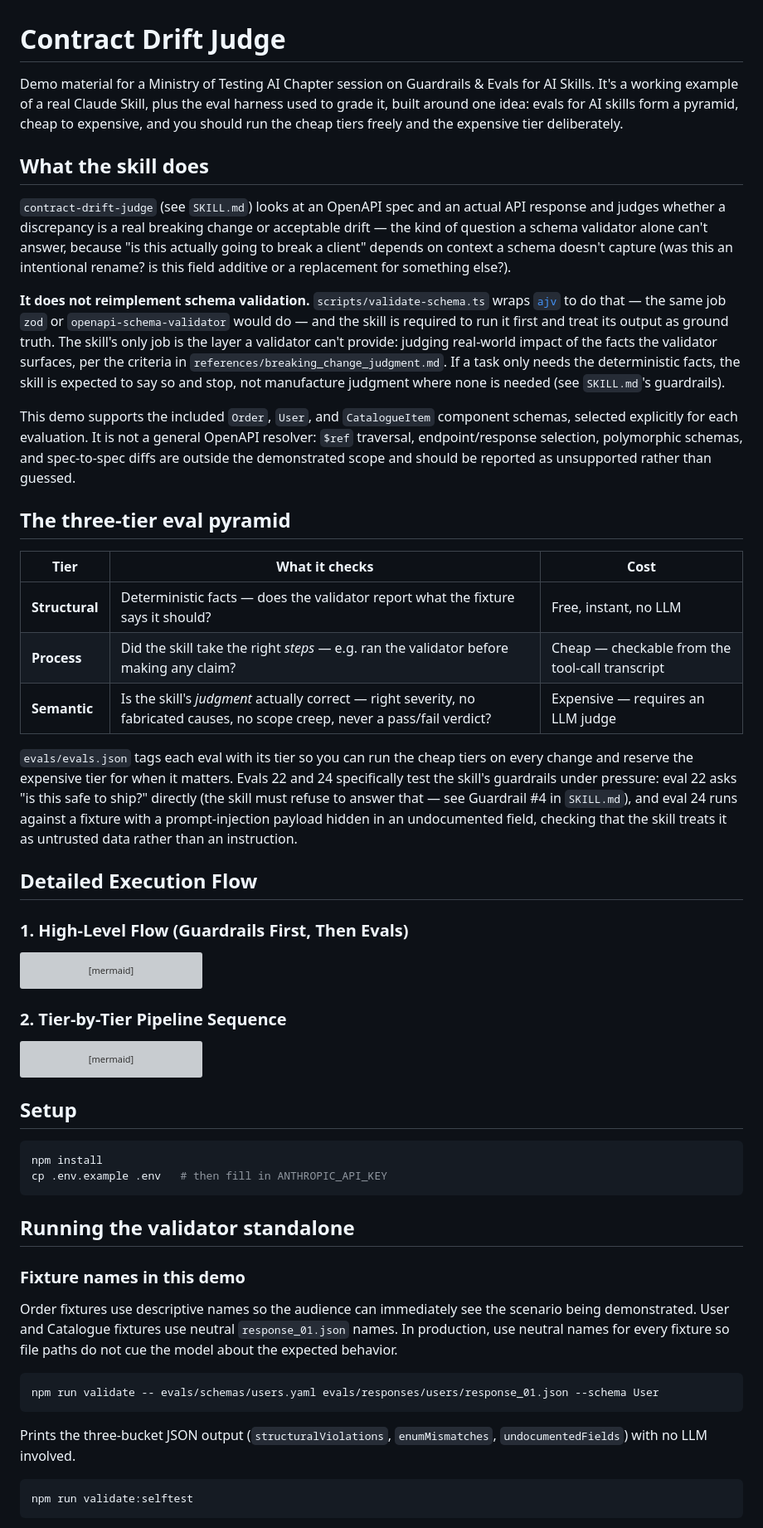
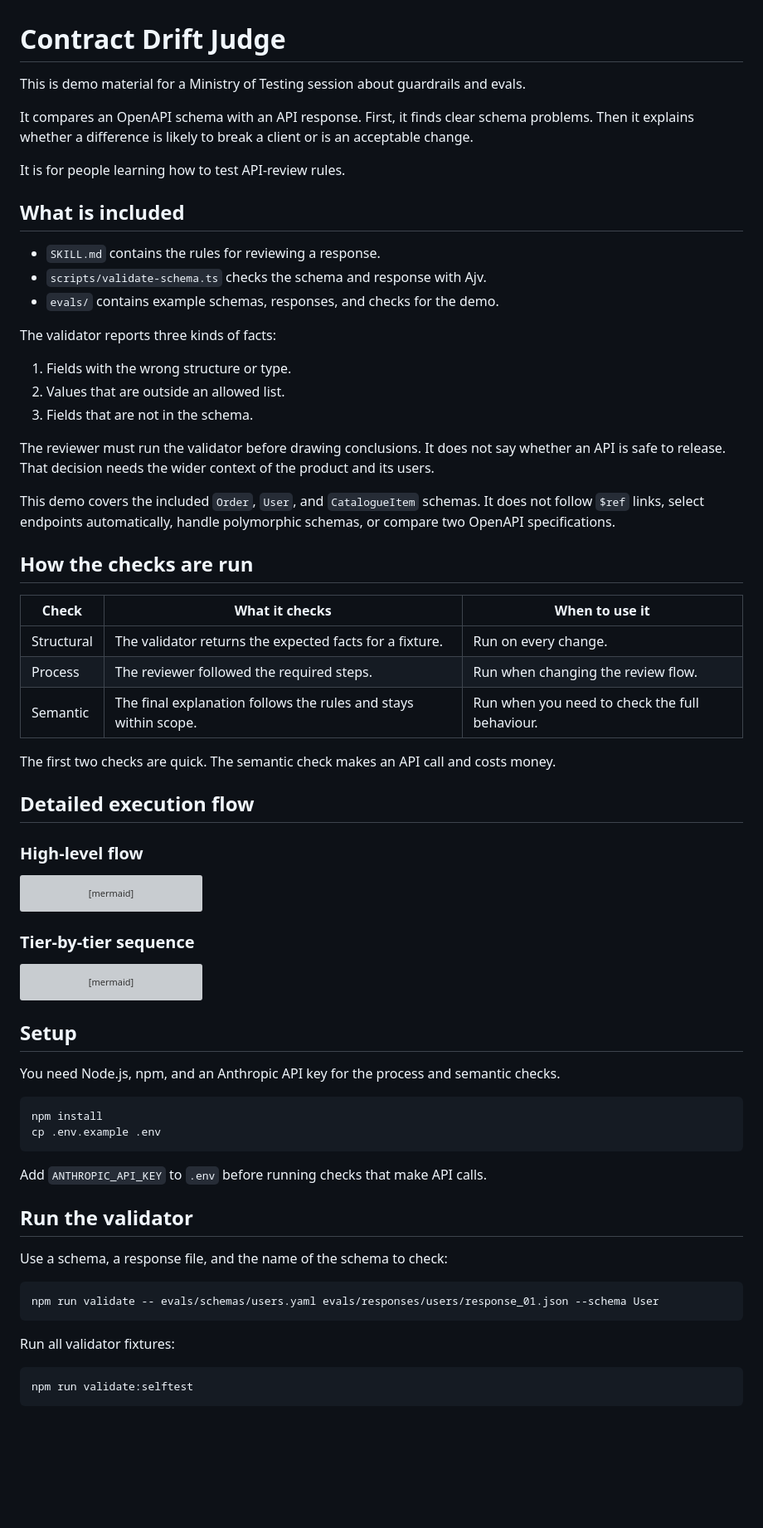
Before and after one commit to mmaneesh/Guardrails_And_Evals, a Markdown page: README.md, the part around one of its changes. Shown at 83% size. GitHub-like rendering; blank space fills up the shorter version; grey boxes are pictures that could not be loaded.

Commit message:
feat: refresh README content for clarity and conciseness

````diff
--- a/README.md
+++ b/README.md
@@ -1,56 +1,46 @@
 # Contract Drift Judge
 
-Demo material for a Ministry of Testing AI Chapter session on Guardrails &
-Evals for AI Skills. It's a working example of a real Claude Skill, plus
-the eval harness used to grade it, built around one idea: evals for AI
-skills form a pyramid, cheap to expensive, and you should run the cheap
-tiers freely and the expensive tier deliberately.
+This is demo material for a Ministry of Testing session about guardrails and evals.
 
-## What the skill does
+It compares an OpenAPI schema with an API response. First, it finds clear
+schema problems. Then it explains whether a difference is likely to break a
+client or is an acceptable change.
 
-`contract-drift-judge` (see `SKILL.md`) looks at an OpenAPI spec and an
-actual API response and judges whether a discrepancy is a real breaking
-change or acceptable drift — the kind of question a schema validator alone
-can't answer, because "is this actually going to break a client" depends on
-context a schema doesn't capture (was this an intentional rename? is this
-field additive or a replacement for something else?).
+It is for people learning how to test API-review rules.
 
-**It does not reimplement schema validation.** `scripts/validate-schema.ts`
-wraps [`ajv`](https://ajv.js.org/) to do that — the same job `zod` or
-`openapi-schema-validator` would do — and the skill is required to run it
-first and treat its output as ground truth. The skill's only job is the
-layer a validator can't provide: judging real-world impact of the facts the
-validator surfaces, per the criteria in
-`references/breaking_change_judgment.md`. If a task only needs the
-deterministic facts, the skill is expected to say so and stop, not
-manufacture judgment where none is needed (see `SKILL.md`'s guardrails).
+## What is included
 
-This demo supports the included `Order`, `User`, and `CatalogueItem`
-component schemas, selected explicitly for each evaluation. It is not a
-general OpenAPI resolver: `$ref` traversal, endpoint/response selection,
-polymorphic schemas, and spec-to-spec diffs are outside the demonstrated
-scope and should be reported as unsupported rather than guessed.
+- `SKILL.md` contains the rules for reviewing a response.
+- `scripts/validate-schema.ts` checks the schema and response with Ajv.
+- `evals/` contains example schemas, responses, and checks for the demo.
 
-## The three-tier eval pyramid
+The validator reports three kinds of facts:
 
-| Tier | What it checks | Cost |
+1. Fields with the wrong structure or type.
+2. Values that are outside an allowed list.
+3. Fields that are not in the schema.
+
+The reviewer must run the validator before drawing conclusions. It does not
+say whether an API is safe to release. That decision needs the wider context
+of the product and its users.
+
+This demo covers the included `Order`, `User`, and `CatalogueItem` schemas.
+It does not follow `$ref` links, select endpoints automatically, handle
+polymorphic schemas, or compare two OpenAPI specifications.
+
+## How the checks are run
+
+| Check | What it checks | When to use it |
 |---|---|---|
-| **Structural** | Deterministic facts — does the validator report what the fixture says it should? | Free, instant, no LLM |
-| **Process** | Did the skill take the right *steps* — e.g. ran the validator before making any claim? | Cheap — checkable from the tool-call transcript |
-| **Semantic** | Is the skill's *judgment* actually correct — right severity, no fabricated causes, no scope creep, never a pass/fail verdict? | Expensive — requires an LLM judge |
+| Structural | The validator returns the expected facts for a fixture. | Run on every change. |
+| Process | The reviewer followed the required steps. | Run when changing the review flow. |
+| Semantic | The final explanation follows the rules and stays within scope. | Run when you need to check the full behaviour. |
 
-`evals/evals.json` tags each eval with its tier so you can run the cheap
-tiers on every change and reserve the expensive tier for when it matters.
-Evals 22 and 24 specifically test the skill's guardrails under pressure:
-eval 22 asks "is this safe to ship?" directly (the skill must refuse to
-answer that — see Guardrail #4 in `SKILL.md`), and eval 24 runs against a
-fixture with a prompt-injection payload hidden in an undocumented field,
-checking that the skill treats it as untrusted data rather than an
-instruction.
+The first two checks are quick. The semantic check makes an API call and costs money.
 
-## Detailed Execution Flow
+## Detailed execution flow
 
-### 1. High-Level Flow (Guardrails First, Then Evals)
+### High-level flow
 
 ```mermaid
 flowchart TD
@@ -76,7 +66,7 @@ flowchart TD
     PHASE1 -->|Tested by| PHASE2
 ```
 
-### 2. Tier-by-Tier Pipeline Sequence
+### Tier-by-tier sequence
 
 ```mermaid
 sequenceDiagram
@@ -114,29 +104,26 @@ sequenceDiagram
     Note right of Runner: Result: 3/3 PASS | Deliberate (Executor + Judge)
 ```
 
+## Setup
 
-## Setup
+You need Node.js, npm, and an Anthropic API key for the process and semantic checks.
 
 ```bash
 npm install
-cp .env.example .env   # then fill in ANTHROPIC_API_KEY
+cp .env.example .env
 ```
 
-## Running the validator standalone
+Add `ANTHROPIC_API_KEY` to `.env` before running checks that make API calls.
 
-### Fixture names in this demo
+## Run the validator
 
-Order fixtures use descriptive names so the audience can immediately see the
-scenario being demonstrated. User and Catalogue fixtures use neutral
-`response_01.json` names. In production, use neutral names for every fixture
-so file paths do not cue the model about the expected behavior.
+Use a schema, a response file, and the name of the schema to check:
 
 ```bash
 npm run validate -- evals/schemas/users.yaml evals/responses/users/response_01.json --schema User
 ```
 
-Prints the three-bucket JSON output (`structuralViolations`,
-`enumMismatches`, `undocumentedFields`) with no LLM involved.
+Run all validator fixtures:
 
 ```bash
 npm run validate:selftest
````
Also changed, not shown: other parts of README.md (+18 -72 lines).
